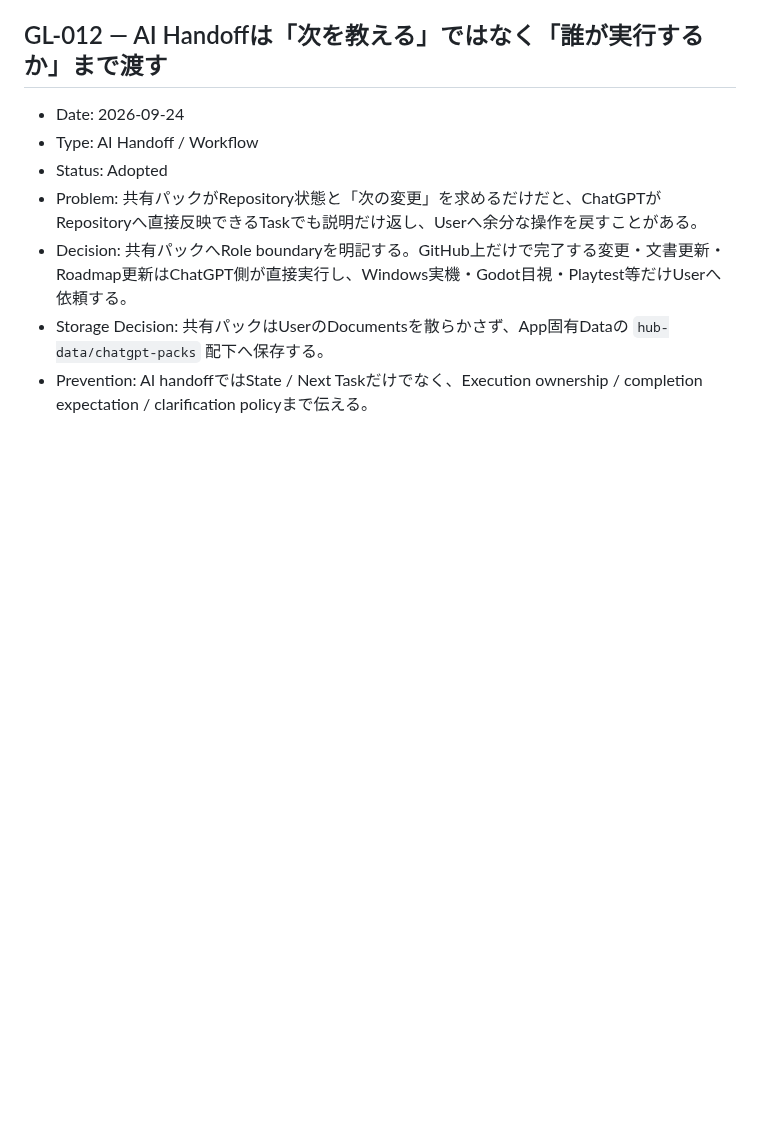
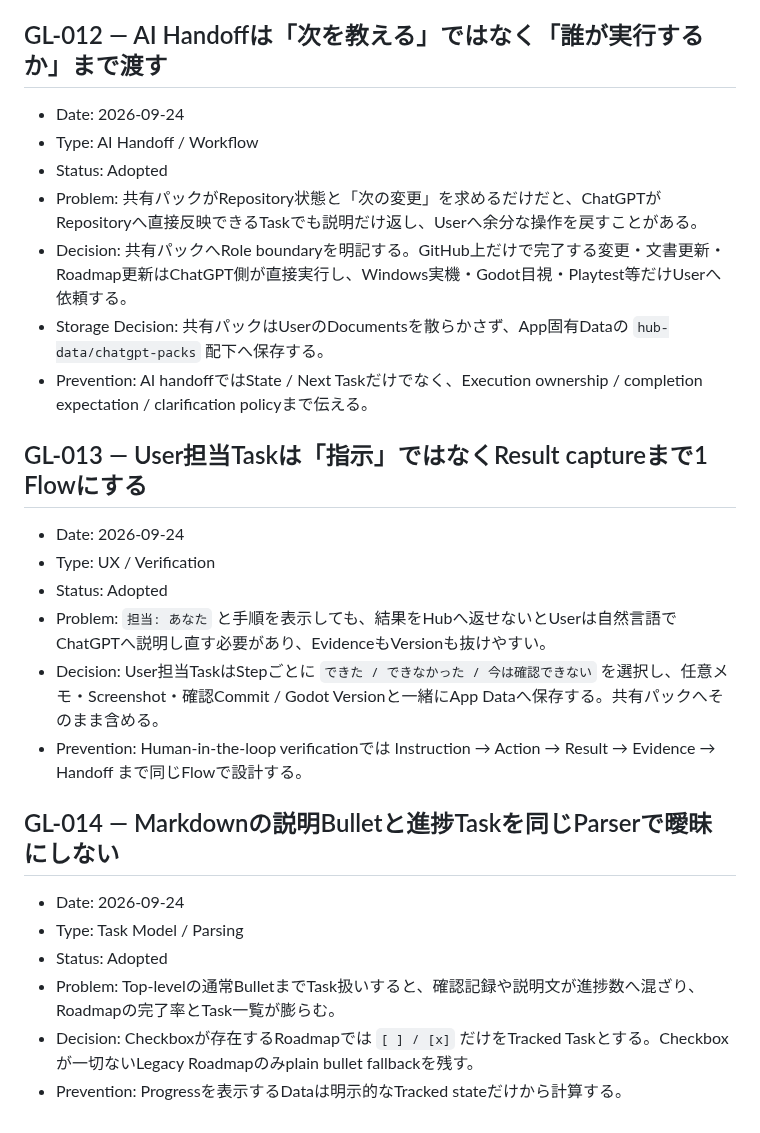
Before and after one commit to EliteMay/game-dev-hub, a Markdown page: PROJECT_LEARNINGS.md, the part around the change. Drawn GitHub-style; blank space fills up the shorter version.

Commit message:
docs: record verification workflow learnings

```diff
--- a/PROJECT_LEARNINGS.md
+++ b/PROJECT_LEARNINGS.md
@@ -118,3 +118,22 @@
 - Decision: 共有パックへRole boundaryを明記する。GitHub上だけで完了する変更・文書更新・Roadmap更新はChatGPT側が直接実行し、Windows実機・Godot目視・Playtest等だけUserへ依頼する。
 - Storage Decision: 共有パックはUserのDocumentsを散らかさず、App固有Dataの `hub-data/chatgpt-packs` 配下へ保存する。
 - Prevention: AI handoffではState / Next Taskだけでなく、Execution ownership / completion expectation / clarification policyまで伝える。
+
+
+## GL-013 — User担当Taskは「指示」ではなくResult captureまで1 Flowにする
+
+- Date: 2026-09-24
+- Type: UX / Verification
+- Status: Adopted
+- Problem: `担当: あなた` と手順を表示しても、結果をHubへ返せないとUserは自然言語でChatGPTへ説明し直す必要があり、EvidenceもVersionも抜けやすい。
+- Decision: User担当TaskはStepごとに `できた / できなかった / 今は確認できない` を選択し、任意メモ・Screenshot・確認Commit / Godot Versionと一緒にApp Dataへ保存する。共有パックへそのまま含める。
+- Prevention: Human-in-the-loop verificationでは Instruction → Action → Result → Evidence → Handoff まで同じFlowで設計する。
+
+## GL-014 — Markdownの説明Bulletと進捗Taskを同じParserで曖昧にしない
+
+- Date: 2026-09-24
+- Type: Task Model / Parsing
+- Status: Adopted
+- Problem: Top-levelの通常BulletまでTask扱いすると、確認記録や説明文が進捗数へ混ざり、Roadmapの完了率とTask一覧が膨らむ。
+- Decision: Checkboxが存在するRoadmapでは `[ ] / [x]` だけをTracked Taskとする。Checkboxが一切ないLegacy Roadmapのみplain bullet fallbackを残す。
+- Prevention: Progressを表示するDataは明示的なTracked stateだけから計算する。
```
